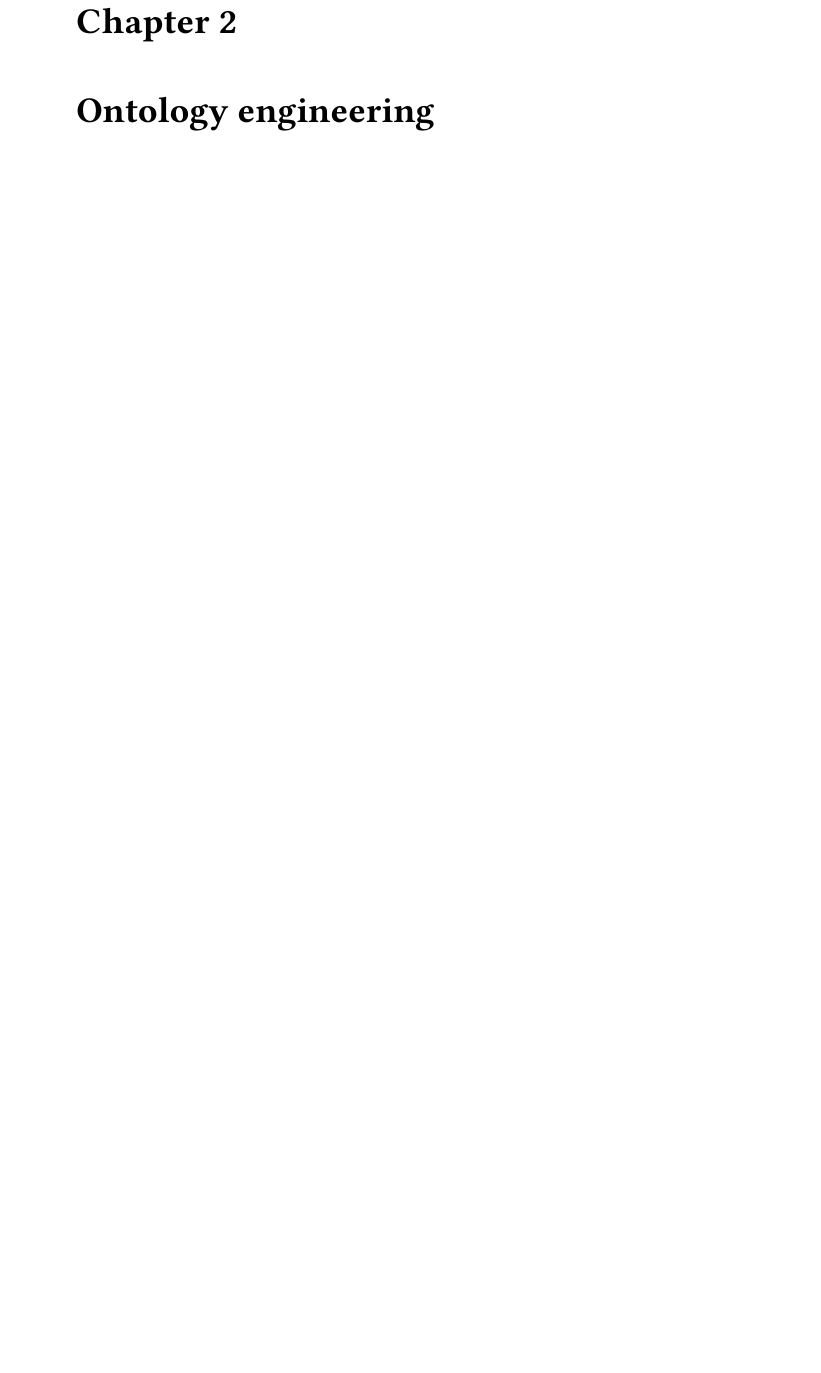
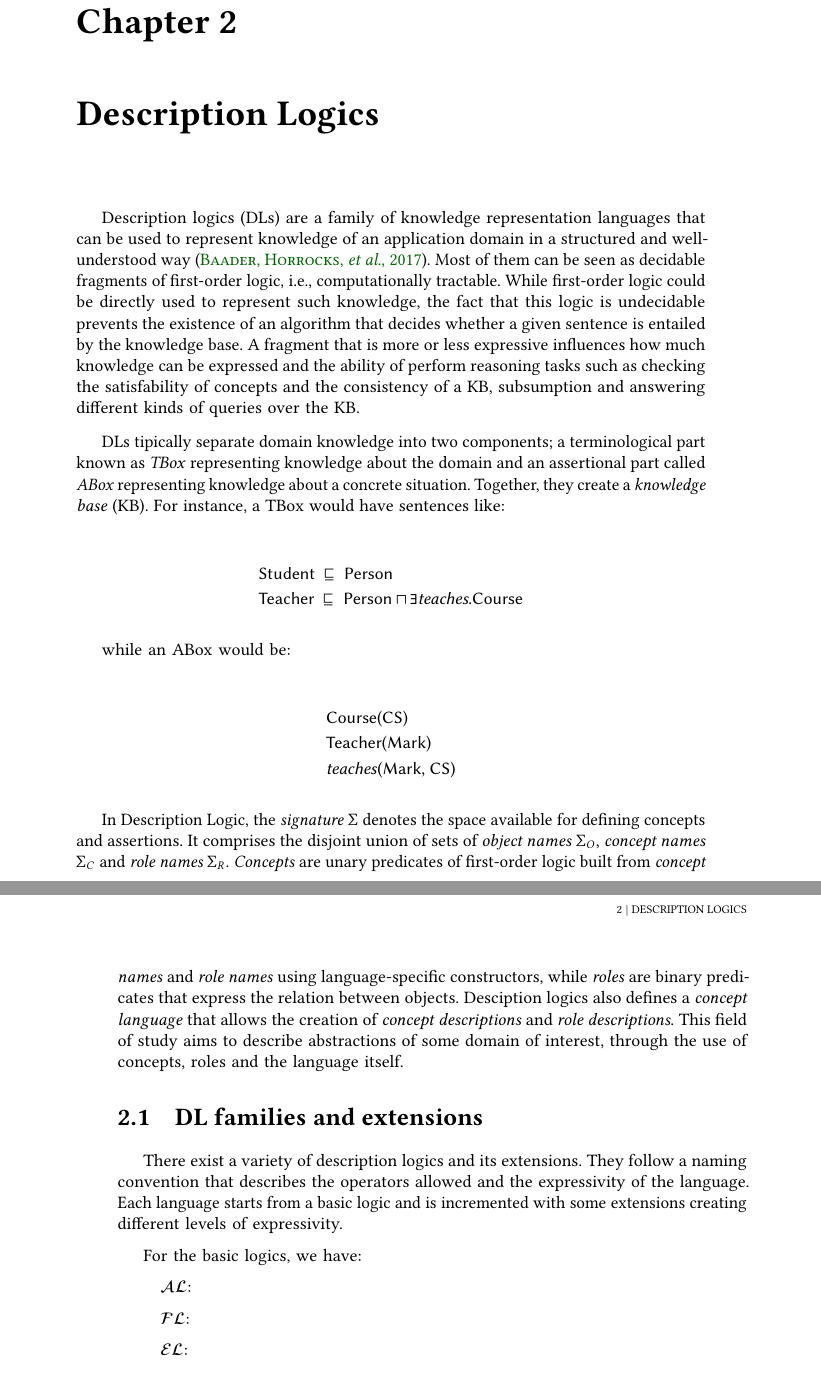
Before and after one commit to davysouza/msc-thesis, a LaTeX thesis (tese.tex, which reads conteudo/02-description-logics.tex, conteudo/02-ontology-engineering.tex): part of page 17 of 37 before the commit and two parts of pages 17 and 18 of 37 after it, the two joined at a grey line, cut so that both start at the same text, the shorter picture padded with empty space. Compiled offline with pdfLaTeX.

Commit message:
Start DL chapter

```diff
--- /dev/null
+++ b/conteudo/02-description-logics.tex
@@ -0,0 +1,41 @@
+%!TeX root=../tese.tex
+%("dica" para o editor de texto: este arquivo é parte de um documento maior)
+% para saber mais: https://tex.stackexchange.com/q/78101
+
+\chapter{Description Logics}
+\label{chap:description-logics}
+
+Description logics (DLs) are a family of knowledge representation languages that can be used to represent knowledge of an application domain in a structured and well-understood way \citep{Baader2017}. Most of them can be seen as decidable fragments of first-order logic, i.e., computationally tractable. While first-order logic could be directly used to represent such knowledge, the fact that this logic is undecidable prevents the existence of an algorithm that decides whether a given sentence is entailed by the knowledge base. A fragment that is more or less expressive influences how much knowledge can be expressed and the ability of perform reasoning tasks such as checking the satisfability of concepts and the consistency of a KB, subsumption and answering different kinds of queries over the KB.
+
+DLs tipically separate domain knowledge into two components; a terminological part known as \textit{TBox} representing knowledge about the domain and an assertional part called \textit{ABox} representing knowledge about a concrete situation. Together, they create a \textit{knowledge base} (KB). For instance, a TBox would have sentences like:
+
+\begin{equation*}
+    \begin{split}
+        & \textsf{Student } \sqsubseteq \textsf{ Person} \\
+        & \textsf{Teacher } \sqsubseteq \textsf{ Person} \sqcap \exists \textsf{\textit{teaches}.Course}
+    \end{split}
+\end{equation*}
+
+while an ABox would be:
+
+\begin{equation*}
+    \begin{split}
+        & \textsf{Course(CS)} \\
+        & \textsf{Teacher(Mark)} \\
+        & \textsf{\textit{teaches}(Mark, CS)}
+    \end{split}
+\end{equation*}
+
+In Description Logic, the \textit{signature} $\Sigma$ denotes the space available for defining concepts and assertions. It comprises the disjoint union of sets of \textit{object names} $\Sigma_{O}$, \textit{concept names} $\Sigma_{C}$ and \textit{role names} $\Sigma_{R}$. \textit{Concepts} are unary predicates of first-order logic built from \textit{concept names} and \textit{role names} using language-specific constructors, while \textit{roles} are binary predicates that express the relation between objects. Desciption logics also defines a \textit{concept language} that allows the creation of \textit{concept descriptions} and \textit{role descriptions}. This field of study aims to describe abstractions of some domain of interest, through the use of concepts, roles and the language itself.
+
+\section{DL families and extensions}
+
+There exist a variety of description logics and its extensions. They follow a naming convention that describes the operators allowed and the expressivity of the language. Each language starts from a basic logic and is incremented with some extensions creating different levels of expressivity.
+
+For the basic logics, we have:
+
+\begin{itemize}
+    \item[] $\mathcal{AL}$:
+    \item[] $\mathcal{FL}$:
+    \item[] $\mathcal{EL}$:
+\end{itemize}
--- a/conteudo/02-ontology-engineering.tex
+++ /dev/null
@@ -1,6 +0,0 @@
-%!TeX root=../tese.tex
-%("dica" para o editor de texto: este arquivo é parte de um documento maior)
-% para saber mais: https://tex.stackexchange.com/q/78101
-
-\chapter{Ontology engineering}
-\label{chap:ontology-engineering}
```
Also changed, not shown: bibliografia.bib (+12 -1 lines), conteudo/xx-optimal-repairs-as-pseudo-contractions.tex (+1 -1 lines), tese.tex (+1 -1 lines), conteudo/02-description-logics.tex (35 more changed lines).
